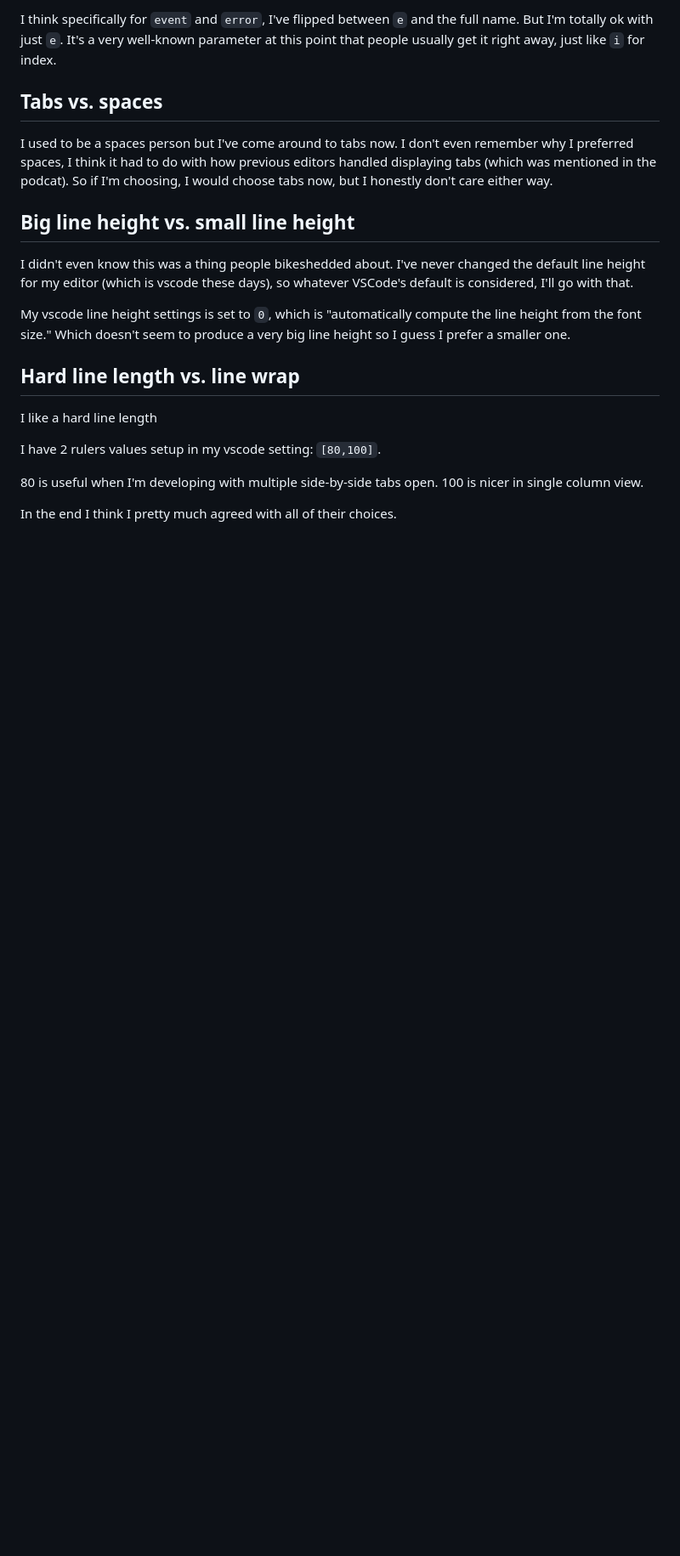
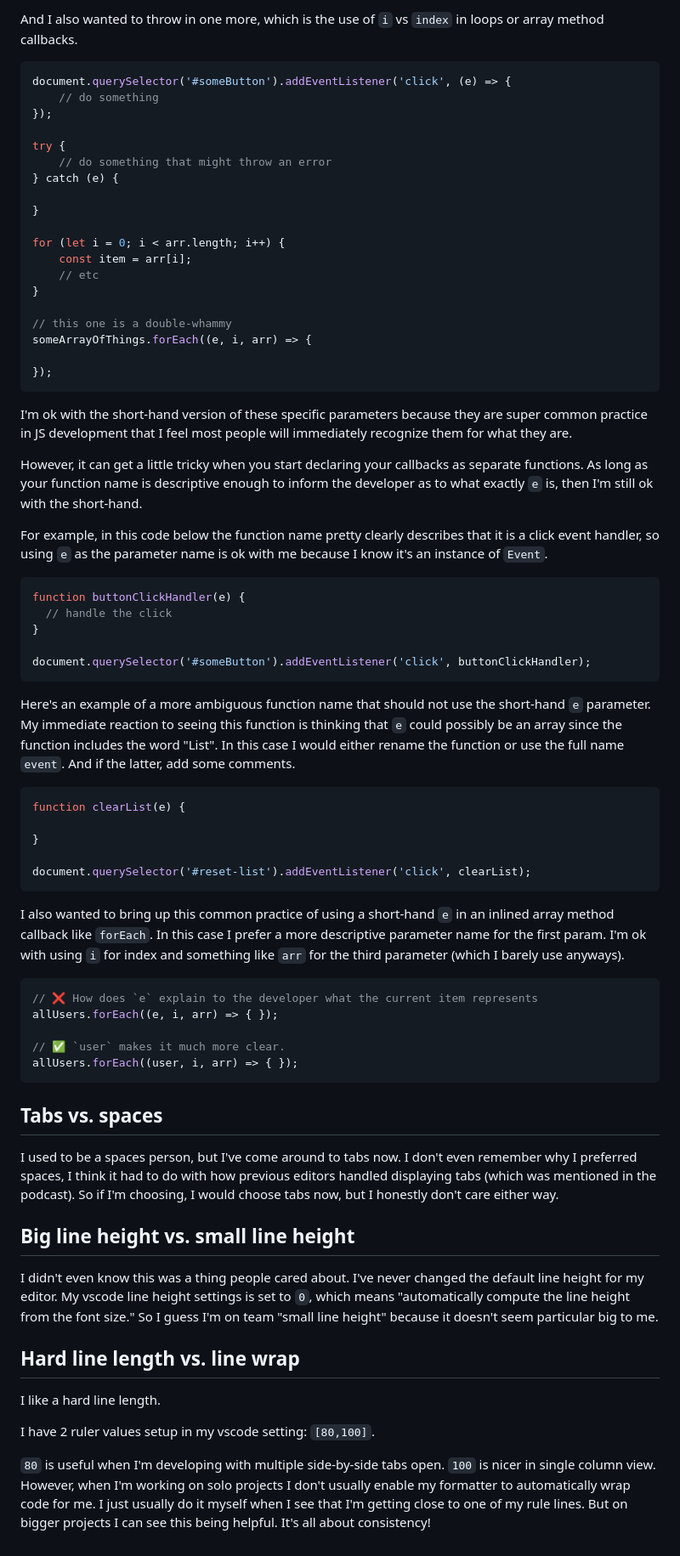
Before and after one commit to FranciscoG/franciscog.github.io, a Markdown page: content/blog/bikeshedding.md, the part around one of its changes. Shown at 85% size. Drawn GitHub-style; blank space fills up the shorter version.

Commit message:
update bikeshedding post

````diff
--- a/content/blog/bikeshedding.md
+++ b/content/blog/bikeshedding.md
@@ -113,23 +146,74 @@ They also mentioned using `e` or `error` in a `try/catch` statement.
 
-I think specifically for `event` and `error`, I've flipped between `e` and the full name. But I'm totally ok with just `e`. It's a very well-known parameter at this point that people usually get it right away, just like `i` for index.
+And I also wanted to throw in one more, which is the use of `i` vs `index` in loops or array method callbacks.
+
+```js
+document.querySelector('#someButton').addEventListener('click', (e) => {
+	// do something
+});
+
+try {
+	// do something that might throw an error
+} catch (e) {
+
+}
+
+for (let i = 0; i < arr.length; i++) {
+	const item = arr[i];
+	// etc
+}
+
+// this one is a double-whammy
+someArrayOfThings.forEach((e, i, arr) => {
+
+});
+```
+
+I'm ok with the short-hand version of these specific parameters because they are super common practice in JS development that I feel most people will immediately recognize them for what they are.
+
+However, it can get a little tricky when you start declaring your callbacks as separate functions. As long as your function name is descriptive enough to inform the developer as to what exactly `e` is, then I'm still ok with the short-hand.
+
+For example, in this code below the function name pretty clearly describes that it is a click event handler, so using `e` as the parameter name is ok with me because I know it's an instance of `Event`.
+
+```js
+function buttonClickHandler(e) {
+  // handle the click
+}
+
+document.querySelector('#someButton').addEventListener('click', buttonClickHandler);
+```
+
+Here's an example of a more ambiguous function name that should not use the short-hand `e` parameter. My immediate reaction to seeing this function is thinking that `e` could possibly be an array since the function includes the word "List". In this case I would either rename the function or use the full name `event`. And if the latter, add some comments.
+
+```js
+function clearList(e) {
+
+}
+
+document.querySelector('#reset-list').addEventListener('click', clearList);
+```
+
+I also wanted to bring up this common practice of using a short-hand `e` in an inlined array method callback like `forEach`. In this case I prefer a more descriptive parameter name for the first param. I'm ok with using `i` for index and something like `arr` for the third parameter (which I barely use anyways).
+
+```js
+// ❌ How does `e` explain to the developer what the current item represents
+allUsers.forEach((e, i, arr) => { });
+
+// ✅ `user` makes it much more clear.
+allUsers.forEach((user, i, arr) => { });
+```
 
 ## Tabs vs. spaces
 
-I used to be a spaces person but I've come around to tabs now. I don't even remember why I preferred spaces, I think it had to do with how previous editors handled displaying tabs (which was mentioned in the podcat). So if I'm choosing, I would choose tabs now, but I honestly don't care either way.
+I used to be a spaces person, but I've come around to tabs now. I don't even remember why I preferred spaces, I think it had to do with how previous editors handled displaying tabs (which was mentioned in the podcast). So if I'm choosing, I would choose tabs now, but I honestly don't care either way.
 
 ## Big line height vs. small line height
 
-I didn't even know this was a thing people bikeshedded about. I've never changed the default line height for my editor (which is vscode these days), so whatever VSCode's default is considered, I'll go with that.
-
-My vscode line height settings is set to `0`, which is "automatically compute the line height from the font size." Which doesn't seem to produce a very big line height so I guess I prefer a smaller one.
+I didn't even know this was a thing people cared about. I've never changed the default line height for my editor. My vscode line height settings is set to `0`, which means "automatically compute the line height from the font size." So I guess I'm on team "small line height" because it doesn't seem particular big to me.
 
 ## Hard line length vs. line wrap
 
-I like a hard line length
+I like a hard line length.
 
-I have 2 rulers values setup in my vscode setting: `[80,100]`.
+I have 2 ruler values setup in my vscode setting: `[80,100]`.
 
-80 is useful when I'm developing with multiple side-by-side tabs open. 100 is nicer in single column view.
-
-
-In the end I think I pretty much agreed with all of their choices.
+`80` is useful when I'm developing with multiple side-by-side tabs open. `100` is nicer in single column view. However, when I'm working on solo projects I don't usually enable my formatter to automatically wrap code for me. I just usually do it myself when I see that I'm getting close to one of my rule lines. But on bigger projects I can see this being helpful. It's all about consistency!
````
Also changed, not shown: other parts of content/blog/bikeshedding.md (+53 -20 lines).
